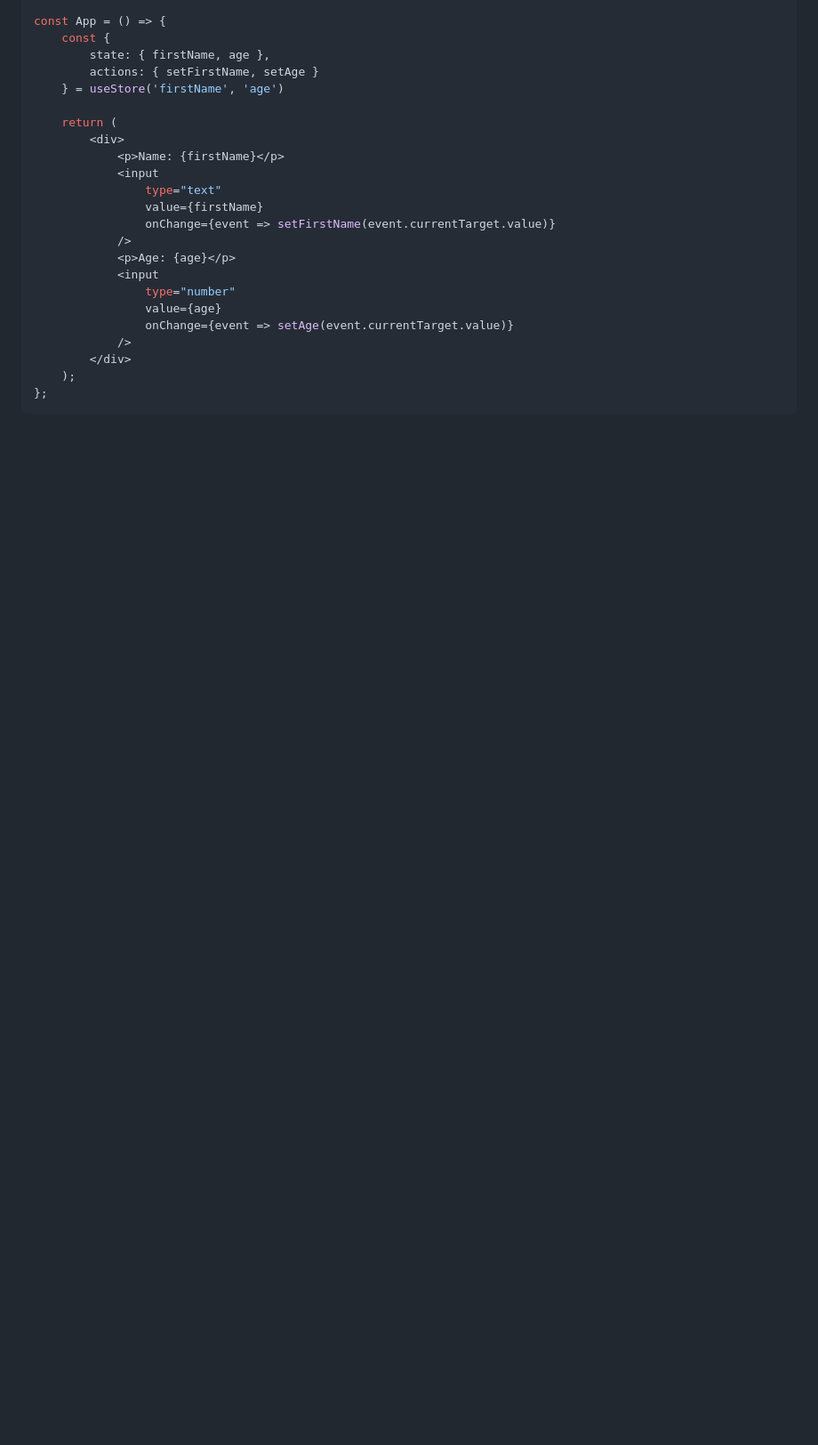
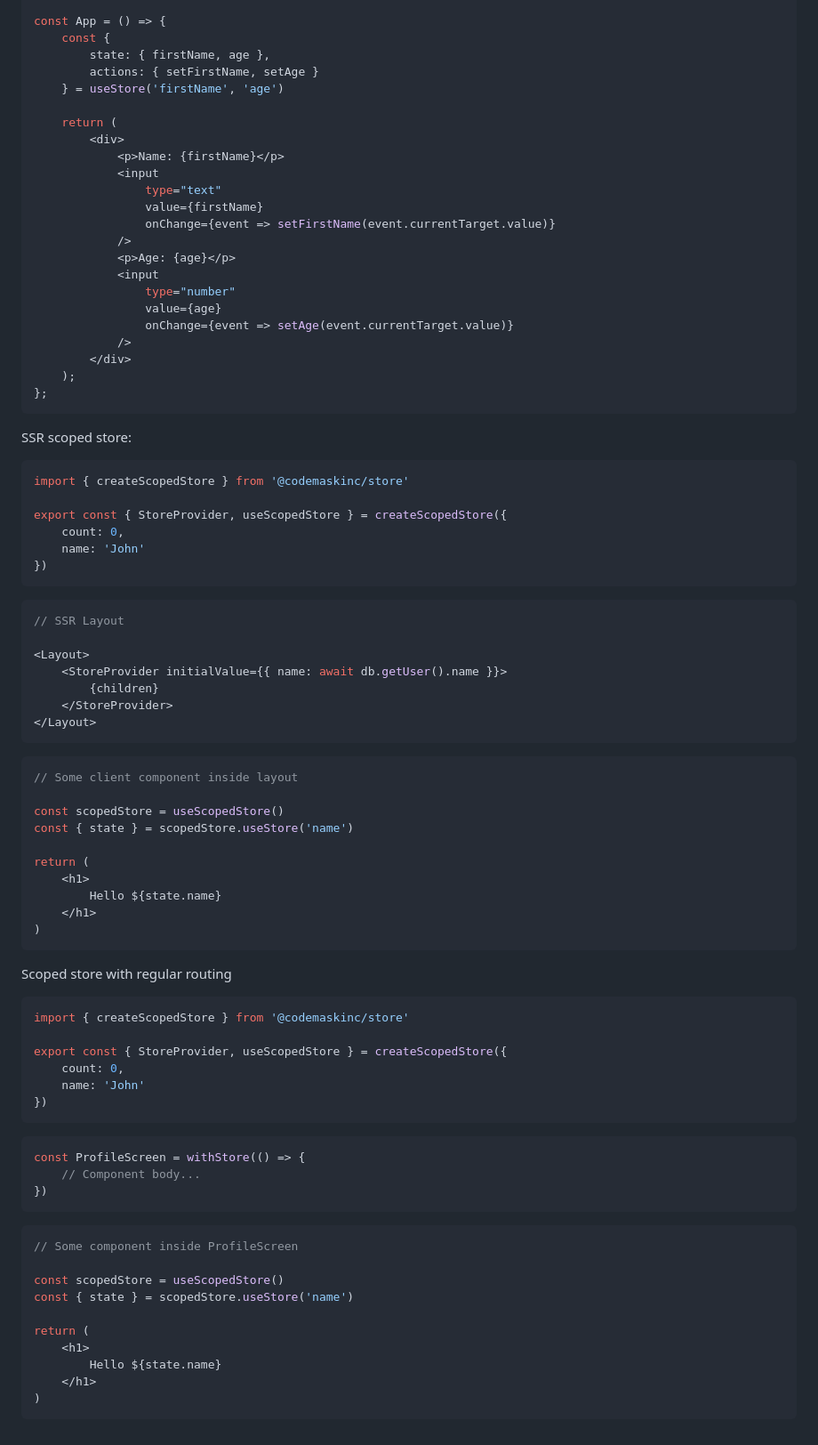
Before and after one commit to codemask-labs/stan-js, a Markdown page: README.md, the part around the change printed below. Shown: that part at 89% size. Drawn GitHub-style; blank space fills up the shorter version.

````diff
--- a/README.md
+++ b/README.md
@@ -202,3 +218,67 @@ const App = () => {
     );
 };
 ```
+
+SSR scoped store:
+
+```typescript
+import { createScopedStore } from '@codemaskinc/store'
+
+export const { StoreProvider, useScopedStore } = createScopedStore({
+    count: 0,
+    name: 'John'
+})
+```
+
+```typescript
+// SSR Layout
+
+<Layout>
+    <StoreProvider initialValue={{ name: await db.getUser().name }}>
+        {children}
+    </StoreProvider>
+</Layout>
+```
+
+```typescript
+// Some client component inside layout
+
+const scopedStore = useScopedStore()
+const { state } = scopedStore.useStore('name')
+
+return (
+    <h1>
+        Hello ${state.name}
+    </h1>
+)
+```
+
+Scoped store with regular routing
+
+```typescript
+import { createScopedStore } from '@codemaskinc/store'
+
+export const { StoreProvider, useScopedStore } = createScopedStore({
+    count: 0,
+    name: 'John'
+})
+```
+
+```typescript
+const ProfileScreen = withStore(() => {
+    // Component body...
+})
+```
+
+```typescript
+// Some component inside ProfileScreen
+
+const scopedStore = useScopedStore()
+const { state } = scopedStore.useStore('name')
+
+return (
+    <h1>
+        Hello ${state.name}
+    </h1>
+)
+```
````
Also changed, not shown: other parts of README.md (+17 -1 lines).
